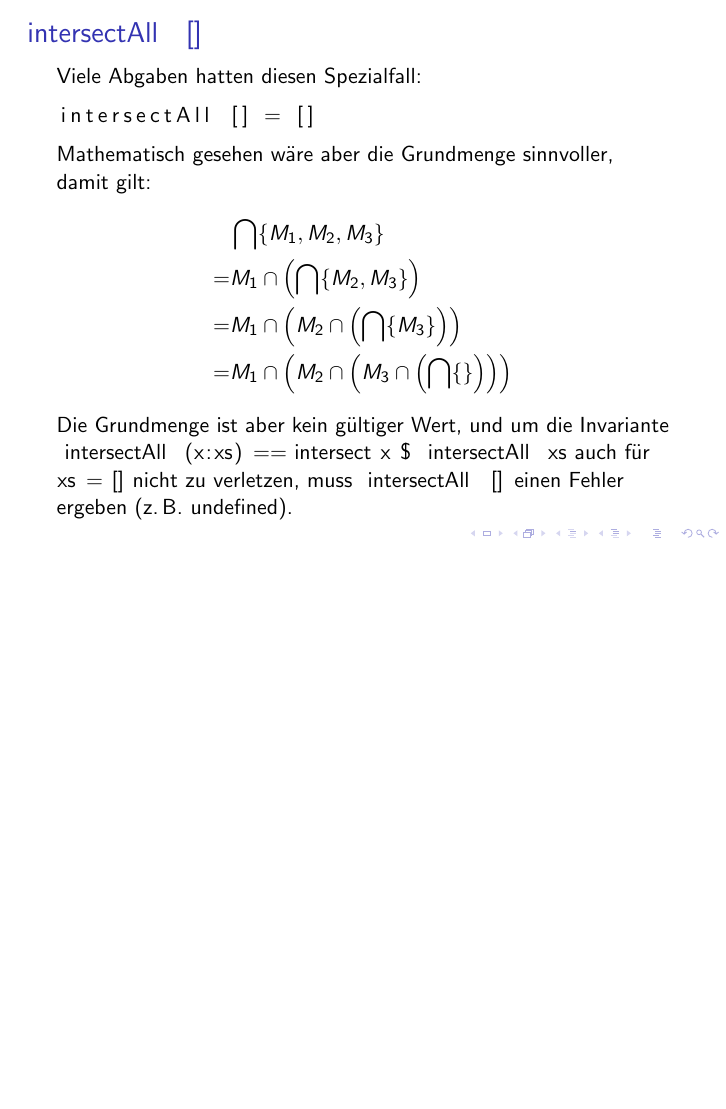
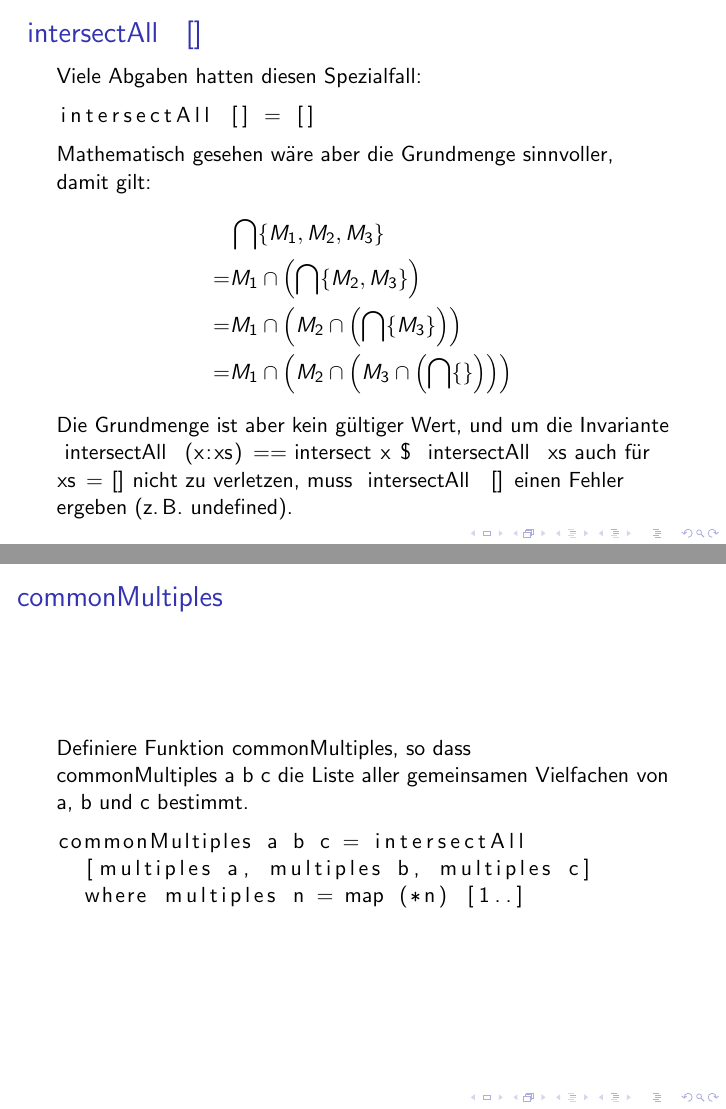
Before and after one commit to lucaswerkmeister/propa-tut-ws1617, LaTeX slides (Tutorien/tut3.tex): page 16 of 16 before the commit and pages 16 and 18 of 18 after it, the two joined at a grey line, the shorter picture padded with empty space. Compiled offline with pdfLaTeX.

Commit message:
tut3: add slide for commonMultiples

```diff
--- a/Tutorien/tut3.tex
+++ b/Tutorien/tut3.tex
@@ -152,4 +152,15 @@
   (z.\,B. \lstinline{undefined}).
 \end{frame}
 
+\begin{frame}[fragile]
+  \frametitle{\lstinline{commonMultiples}}
+  Definiere Funktion \lstinline{commonMultiples}, so dass \lstinline{commonMultiples a b c} die Liste aller gemeinsamen Vielfachen von \lstinline{a}, \lstinline{b} und \lstinline{c} bestimmt.
+  \pause
+  \begin{lstlisting}
+    commonMultiples a b c = intersectAll
+      [multiples a, multiples b, multiples c]
+      where multiples n = map (*n) [1..]
+  \end{lstlisting}
+\end{frame}
+
 \end{document}
```
